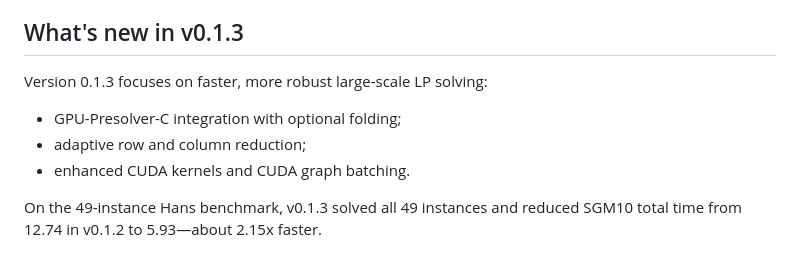
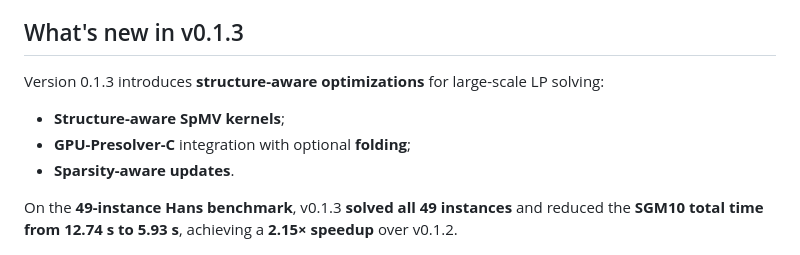
Before and after one commit to PolyU-IOR/HPR-LP-C, a Markdown page: README.md, the part around the change. Rendered like a GitHub page.

Commit message:
Revise README for version 0.1.3 updates
Updated version 0.1.3 details with new features and performance improvements.

```diff
--- a/README.md
+++ b/README.md
@@ -4,15 +4,15 @@ HPR-LP-C is a GPU-accelerated C/CUDA implementation of the Halpern Peaceman--Rac
 
 ## What's new in v0.1.3
 
-Version 0.1.3 focuses on faster, more robust large-scale LP solving:
+Version 0.1.3 introduces **structure-aware optimizations** for large-scale LP solving:
 
-- GPU-Presolver-C integration with optional folding;
-- adaptive row and column reduction;
-- enhanced CUDA kernels and CUDA graph batching.
+- **Structure-aware SpMV kernels**;
+- **GPU-Presolver-C** integration with optional **folding**;
+- **Sparsity-aware updates**.
 
-On the 49-instance Hans benchmark, v0.1.3 solved all 49 instances and reduced
-SGM10 total time from 12.74 in v0.1.2 to 5.93—about 2.15x
-faster.
+On the **49-instance Hans benchmark**, v0.1.3 **solved all 49 instances** and reduced
+the **SGM10 total time from 12.74 s to 5.93 s**, achieving a **2.15× speedup**
+over v0.1.2.
 
 ![SGM10 total time over HPR-LP-C releases](docs/images/v0.1.3-sgm10-total-time.png)
 
```
